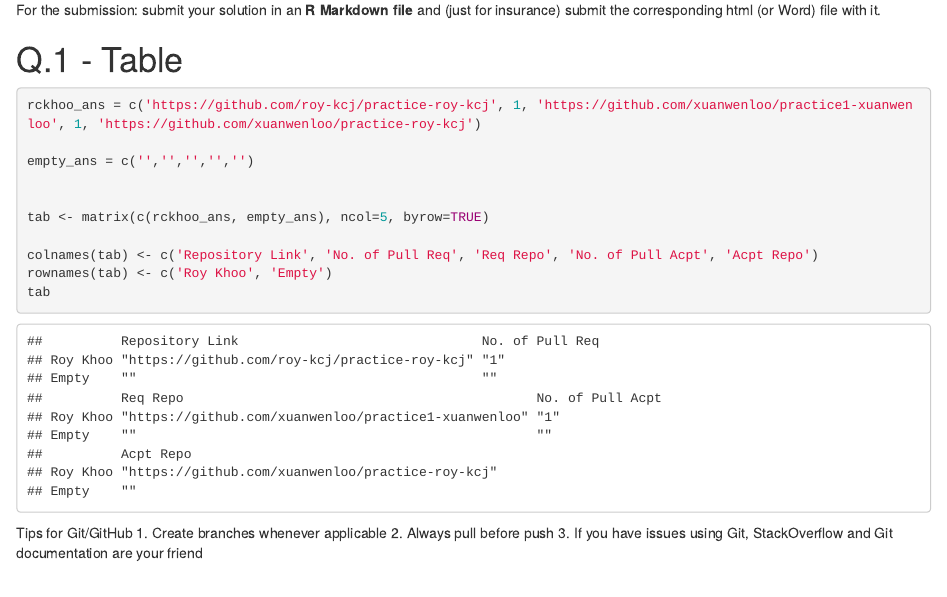
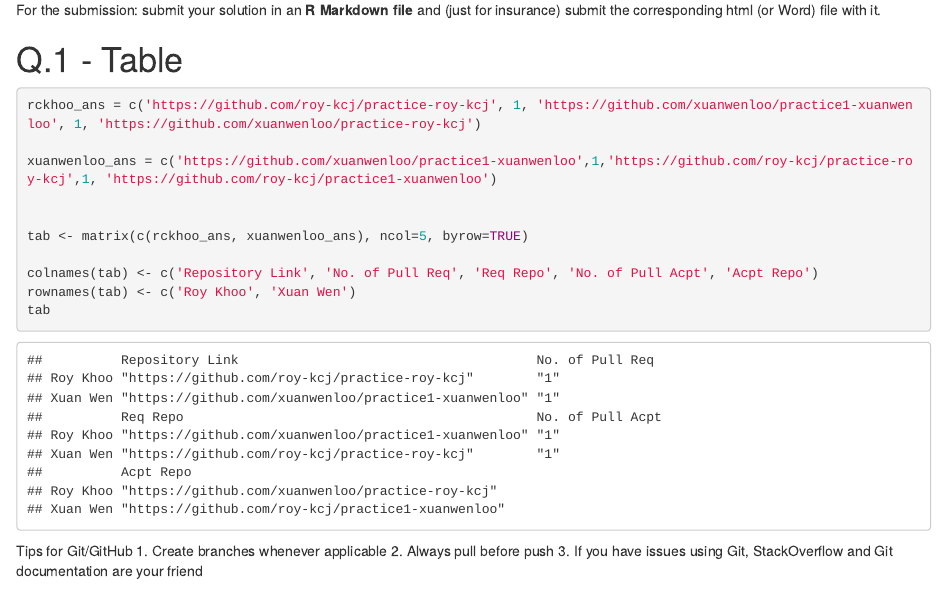
Before and after one commit to roy-kcj/practice-roy-kcj, an R Markdown document (homework03.Rmd): the page in a window 1100 px wide, from 610 px down. Rendered offline with R 4.5, knitr and Pandoc, with nearby package versions; some code elsewhere in the file could not run offline.

Commit message:
Added table for group

````diff
--- a/homework03.Rmd
+++ b/homework03.Rmd
@@ -37,13 +37,13 @@ For the submission: submit your solution in an **R Markdown file** and (just for
 ```{r}
 rckhoo_ans = c('https://github.com/roy-kcj/practice-roy-kcj', 1, 'https://github.com/xuanwenloo/practice1-xuanwenloo', 1, 'https://github.com/xuanwenloo/practice-roy-kcj')
 
-empty_ans = c('','','','','')
+xuanwenloo_ans = c('https://github.com/xuanwenloo/practice1-xuanwenloo',1,'https://github.com/roy-kcj/practice-roy-kcj',1, 'https://github.com/roy-kcj/practice1-xuanwenloo')
 
 
-tab <- matrix(c(rckhoo_ans, empty_ans), ncol=5, byrow=TRUE)
+tab <- matrix(c(rckhoo_ans, xuanwenloo_ans), ncol=5, byrow=TRUE)
 
 colnames(tab) <- c('Repository Link', 'No. of Pull Req', 'Req Repo', 'No. of Pull Acpt', 'Acpt Repo')
-rownames(tab) <- c('Roy Khoo', 'Empty')
+rownames(tab) <- c('Roy Khoo', 'Xuan Wen')
 tab
 ```
 
````
